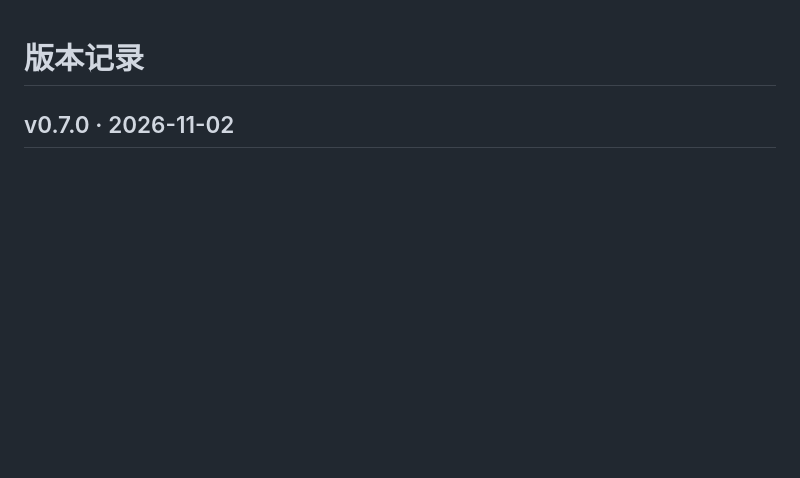
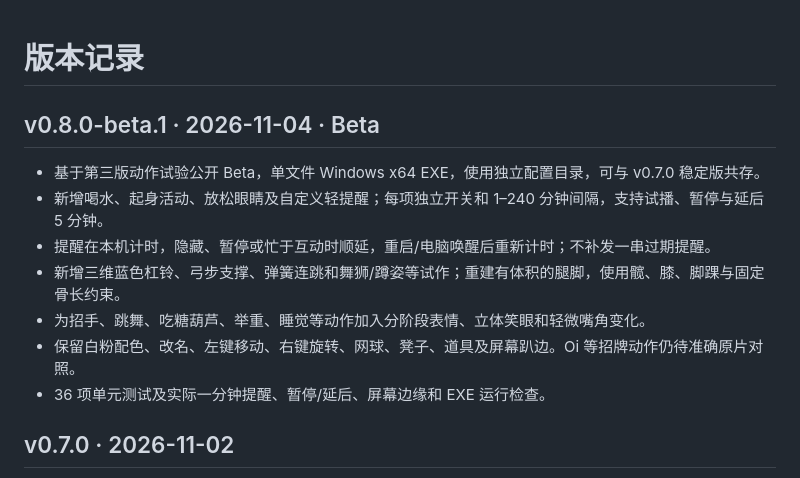
Before and after one commit to MikeJack302/bay-chicken-desktop, a Markdown page: CHANGELOG.md, the part around the change. Rendered like a GitHub page; blank space fills up the shorter version.

```diff
--- a/CHANGELOG.md
+++ b/CHANGELOG.md
@@ -1,4 +1,14 @@
 # 版本记录
+
+## v0.8.0-beta.1 · 2026-11-04 · Beta
+
+- 基于第三版动作试验公开 Beta，单文件 Windows x64 EXE，使用独立配置目录，可与 v0.7.0 稳定版共存。
+- 新增喝水、起身活动、放松眼睛及自定义轻提醒；每项独立开关和 1–240 分钟间隔，支持试播、暂停与延后 5 分钟。
+- 提醒在本机计时，隐藏、暂停或忙于互动时顺延，重启/电脑唤醒后重新计时；不补发一串过期提醒。
+- 新增三维蓝色杠铃、弓步支撑、弹簧连跳和舞狮/蹲姿等试作；重建有体积的腿脚，使用髋、膝、脚踝与固定骨长约束。
+- 为招手、跳舞、吃糖葫芦、举重、睡觉等动作加入分阶段表情、立体笑眼和轻微嘴角变化。
+- 保留白粉配色、改名、左键移动、右键旋转、网球、凳子、道具及屏幕趴边。Oi 等招牌动作仍待准确原片对照。
+- 36 项单元测试及实际一分钟提醒、暂停/延后、屏幕边缘和 EXE 运行检查。
 
 ## v0.7.0 · 2026-11-02
 
```
Also changed, not shown: README.md (+10 -2 lines), docs/BETA.md (added, +47 -0 lines), docs/beta-0.8.0/小红书文案.md (added, +46 -0 lines), docs/beta-0.8.0/screenshots/01-wave.png (added), docs/beta-0.8.0/screenshots/02-dance.png (added), docs/beta-0.8.0/screenshots/03-barbell.png (added), docs/beta-0.8.0/screenshots/04-reminder.png (added), docs/beta-0.8.0/screenshots/05-reminder-settings.png (added).
